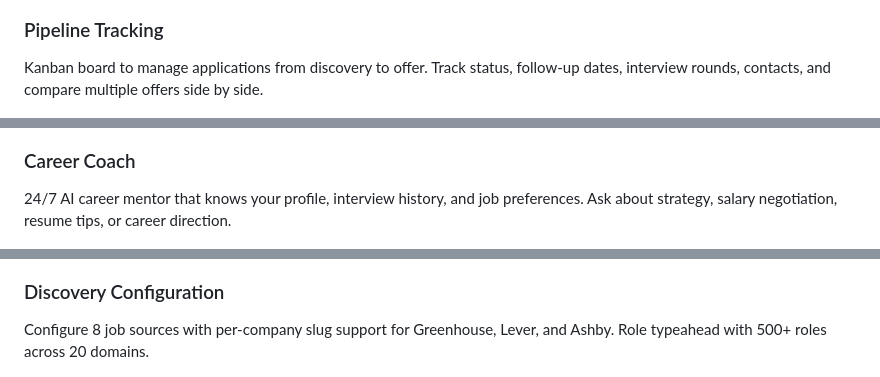
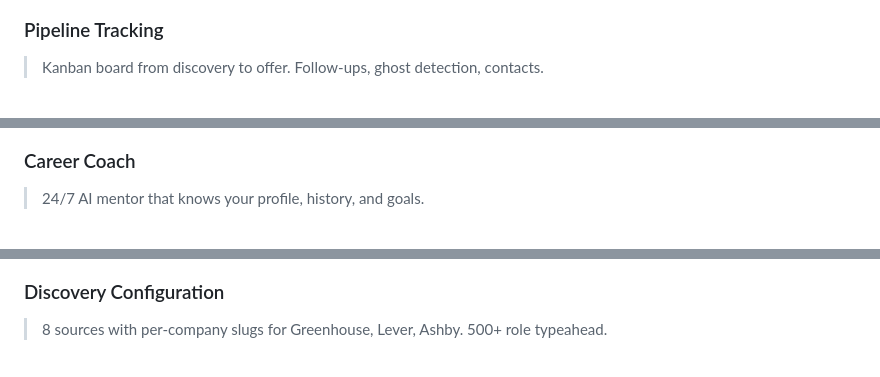
Before and after one commit to humancto/landit-releases, a Markdown page: README.md, 3 parts joined by grey strips. Rendered like a GitHub page.

```diff
--- a/README.md
+++ b/README.md
@@ -28,19 +54,19 @@ Practice with a real-time AI interviewer powered by Gemini Live API. Choose text
 
 ### Pipeline Tracking
 
-Kanban board to manage applications from discovery to offer. Track status, follow-up dates, interview rounds, contacts, and compare multiple offers side by side.
+> Kanban board from discovery to offer. Follow-ups, ghost detection, contacts.
 
 ![Pipeline](screenshots/pipeline.png)
 
 ### Career Coach
 
-24/7 AI career mentor that knows your profile, interview history, and job preferences. Ask about strategy, salary negotiation, resume tips, or career direction.
+> 24/7 AI mentor that knows your profile, history, and goals.
 
 ![Career Coach](screenshots/coach.png)
 
 ### Discovery Configuration
 
-Configure 8 job sources with per-company slug support for Greenhouse, Lever, and Ashby. Role typeahead with 500+ roles across 20 domains.
+> 8 sources with per-company slugs for Greenhouse, Lever, Ashby. 500+ role typeahead.
 
 ![Discovery Sources](screenshots/discovery.png)
 
```
Also changed, not shown: other parts of README.md (+129 -52 lines).
